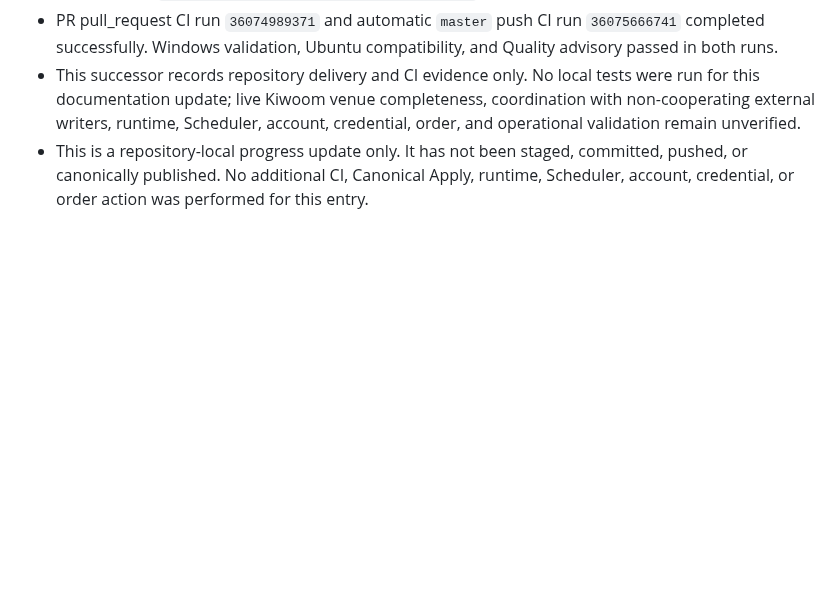
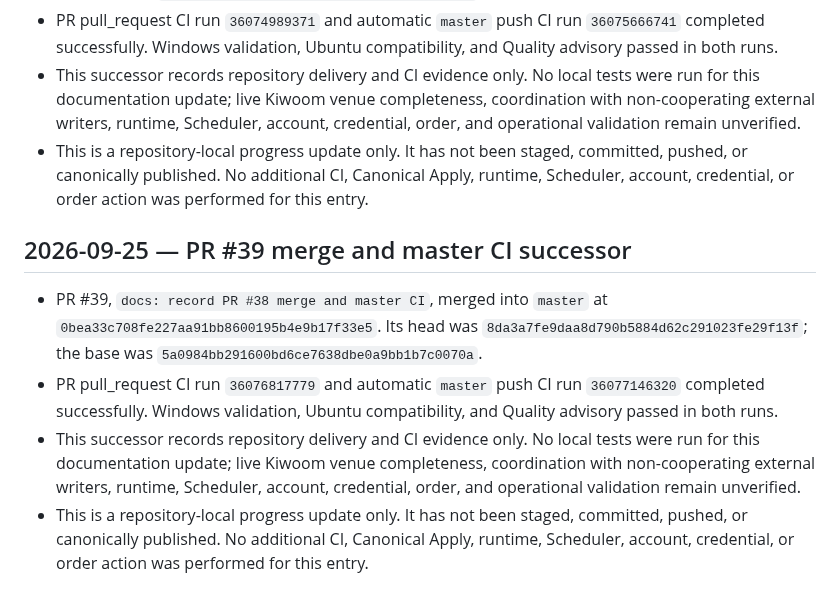
Before and after one commit to ljyljy1212A/kiwoom-autotrade, a Markdown page: docs/PROJECT_PROGRESS.md, the part around the change. GitHub-like rendering; blank space fills up the shorter version.

Commit message:
docs: record PR #39 merge and master CI

```diff
--- a/docs/PROJECT_PROGRESS.md
+++ b/docs/PROJECT_PROGRESS.md
@@ -937,3 +937,10 @@ publication succeeds and the final target identity is verified.
 - PR pull_request CI run `36074989371` and automatic `master` push CI run `36075666741` completed successfully. Windows validation, Ubuntu compatibility, and Quality advisory passed in both runs.
 - This successor records repository delivery and CI evidence only. No local tests were run for this documentation update; live Kiwoom venue completeness, coordination with non-cooperating external writers, runtime, Scheduler, account, credential, order, and operational validation remain unverified.
 - This is a repository-local progress update only. It has not been staged, committed, pushed, or canonically published. No additional CI, Canonical Apply, runtime, Scheduler, account, credential, or order action was performed for this entry.
+
+## 2026-09-25 — PR #39 merge and master CI successor
+
+- PR #39, `docs: record PR #38 merge and master CI`, merged into `master` at `0bea33c708fe227aa91bb8600195b4e9b17f33e5`. Its head was `8da3a7fe9daa8d790b5884d62c291023fe29f13f`; the base was `5a0984bb291600bd6ce7638dbe0a9bb1b7c0070a`.
+- PR pull_request CI run `36076817779` and automatic `master` push CI run `36077146320` completed successfully. Windows validation, Ubuntu compatibility, and Quality advisory passed in both runs.
+- This successor records repository delivery and CI evidence only. No local tests were run for this documentation update; live Kiwoom venue completeness, coordination with non-cooperating external writers, runtime, Scheduler, account, credential, order, and operational validation remain unverified.
+- This is a repository-local progress update only. It has not been staged, committed, pushed, or canonically published. No additional CI, Canonical Apply, runtime, Scheduler, account, credential, or order action was performed for this entry.
```
